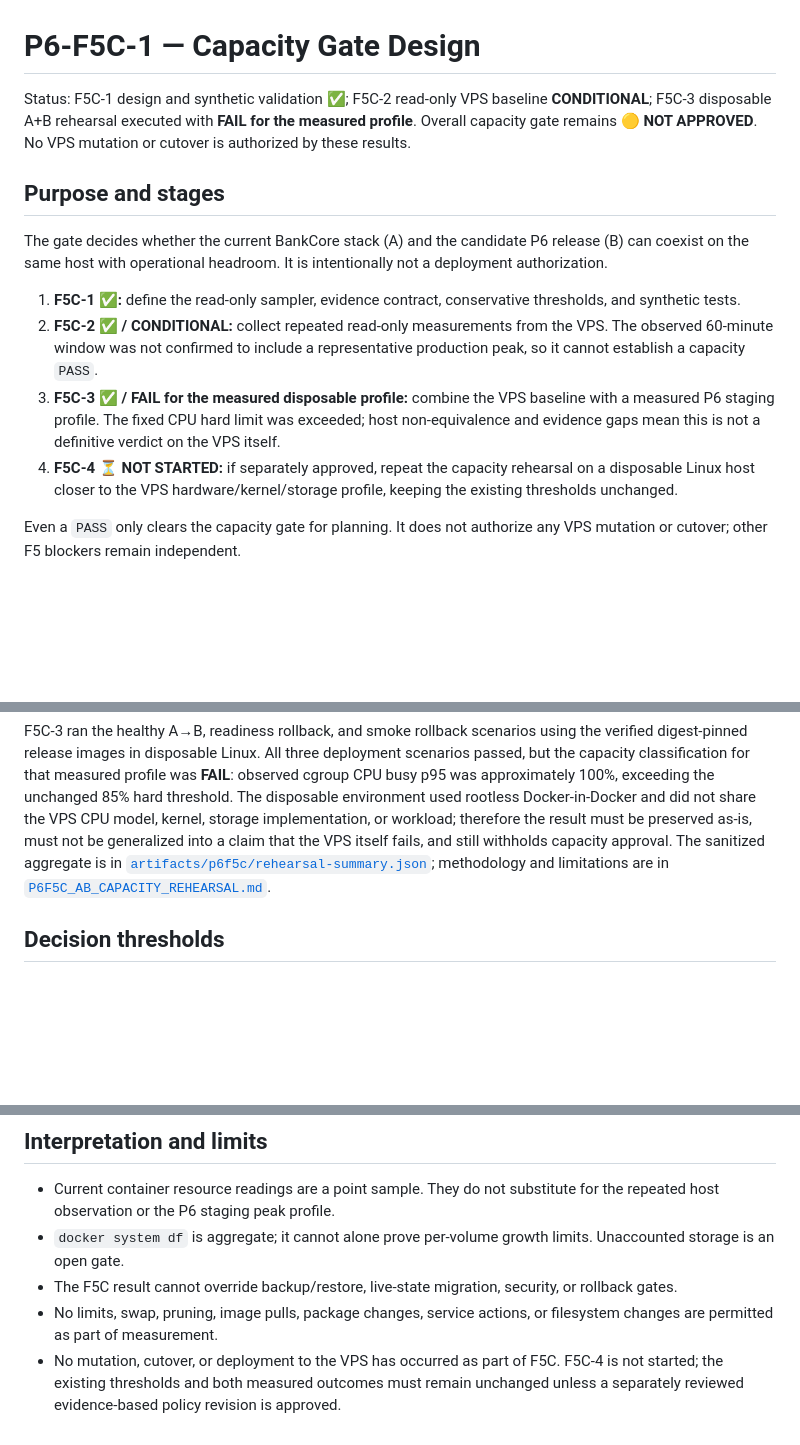
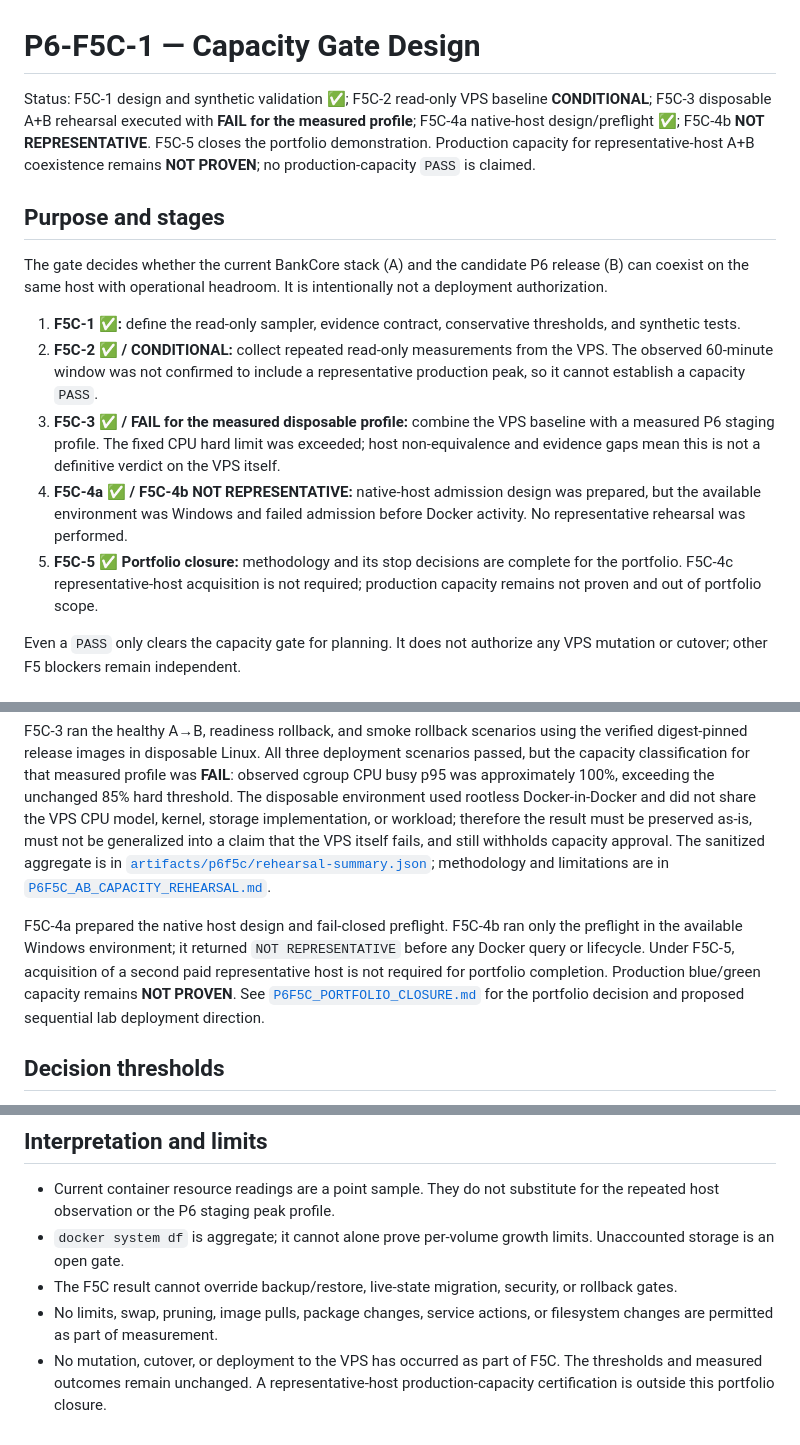
Before and after one commit to joaop-gregorioDS/bankcore-fintech, a Markdown page: docs/P6F5C_CAPACITY_GATE_DESIGN.md, 3 parts joined by grey strips. Drawn GitHub-style; blank space fills up the shorter version.

Commit message:
docs: close P6-F5 capacity gate for portfolio

```diff
--- a/docs/P6F5C_CAPACITY_GATE_DESIGN.md
+++ b/docs/P6F5C_CAPACITY_GATE_DESIGN.md
@@ -1,6 +1,6 @@
 # P6-F5C-1 — Capacity Gate Design
 
-Status: F5C-1 design and synthetic validation ✅; F5C-2 read-only VPS baseline **CONDITIONAL**; F5C-3 disposable A+B rehearsal executed with **FAIL for the measured profile**. Overall capacity gate remains **🟡 NOT APPROVED**. No VPS mutation or cutover is authorized by these results.
+Status: F5C-1 design and synthetic validation ✅; F5C-2 read-only VPS baseline **CONDITIONAL**; F5C-3 disposable A+B rehearsal executed with **FAIL for the measured profile**; F5C-4a native-host design/preflight ✅; F5C-4b **NOT REPRESENTATIVE**. F5C-5 closes the portfolio demonstration. Production capacity for representative-host A+B coexistence remains **NOT PROVEN**; no production-capacity `PASS` is claimed.
 
 ## Purpose and stages
 
@@ -9,7 +9,8 @@ The gate decides whether the current BankCore stack (A) and the candidate P6 rel
 1. **F5C-1 ✅:** define the read-only sampler, evidence contract, conservative thresholds, and synthetic tests.
 2. **F5C-2 ✅ / CONDITIONAL:** collect repeated read-only measurements from the VPS. The observed 60-minute window was not confirmed to include a representative production peak, so it cannot establish a capacity `PASS`.
 3. **F5C-3 ✅ / FAIL for the measured disposable profile:** combine the VPS baseline with a measured P6 staging profile. The fixed CPU hard limit was exceeded; host non-equivalence and evidence gaps mean this is not a definitive verdict on the VPS itself.
-4. **F5C-4 ⏳ NOT STARTED:** if separately approved, repeat the capacity rehearsal on a disposable Linux host closer to the VPS hardware/kernel/storage profile, keeping the existing thresholds unchanged.
+4. **F5C-4a ✅ / F5C-4b NOT REPRESENTATIVE:** native-host admission design was prepared, but the available environment was Windows and failed admission before Docker activity. No representative rehearsal was performed.
+5. **F5C-5 ✅ Portfolio closure:** methodology and its stop decisions are complete for the portfolio. F5C-4c representative-host acquisition is not required; production capacity remains not proven and out of portfolio scope.
 
 Even a `PASS` only clears the capacity gate for planning. It does not authorize any VPS mutation or cutover; other F5 blockers remain independent.
 
@@ -37,6 +38,8 @@ F5C-2 gathered **60 minutes and 13 successful samples** at a cadence no slower t
 
 F5C-3 ran the healthy A→B, readiness rollback, and smoke rollback scenarios using the verified digest-pinned release images in disposable Linux. All three deployment scenarios passed, but the capacity classification for that measured profile was **FAIL**: observed cgroup CPU busy p95 was approximately 100%, exceeding the unchanged 85% hard threshold. The disposable environment used rootless Docker-in-Docker and did not share the VPS CPU model, kernel, storage implementation, or workload; therefore the result must be preserved as-is, must not be generalized into a claim that the VPS itself fails, and still withholds capacity approval. The sanitized aggregate is in [`artifacts/p6f5c/rehearsal-summary.json`](../artifacts/p6f5c/rehearsal-summary.json); methodology and limitations are in [`P6F5C_AB_CAPACITY_REHEARSAL.md`](P6F5C_AB_CAPACITY_REHEARSAL.md).
 
+F5C-4a prepared the native host design and fail-closed preflight. F5C-4b ran only the preflight in the available Windows environment; it returned `NOT REPRESENTATIVE` before any Docker query or lifecycle. Under F5C-5, acquisition of a second paid representative host is not required for portfolio completion. Production blue/green capacity remains **NOT PROVEN**. See [`P6F5C_PORTFOLIO_CLOSURE.md`](P6F5C_PORTFOLIO_CLOSURE.md) for the portfolio decision and proposed sequential lab deployment direction.
+
 ## Decision thresholds
 
 The classification is deliberately conservative and uses the worst observed/projection relevant to A+B. Thresholds are initial engineering guardrails, not production SLOs.
@@ -62,4 +65,4 @@ Memory headroom uses Linux `MemAvailable`, not merely free pages. Swap capacity
 - `docker system df` is aggregate; it cannot alone prove per-volume growth limits. Unaccounted storage is an open gate.
 - The F5C result cannot override backup/restore, live-state migration, security, or rollback gates.
 - No limits, swap, pruning, image pulls, package changes, service actions, or filesystem changes are permitted as part of measurement.
-- No mutation, cutover, or deployment to the VPS has occurred as part of F5C. F5C-4 is not started; the existing thresholds and both measured outcomes must remain unchanged unless a separately reviewed evidence-based policy revision is approved.
+- No mutation, cutover, or deployment to the VPS has occurred as part of F5C. The thresholds and measured outcomes remain unchanged. A representative-host production-capacity certification is outside this portfolio closure.
```
Also changed, not shown: docs/P6F5C_PORTFOLIO_CLOSURE.md (added, +46 -0 lines).
